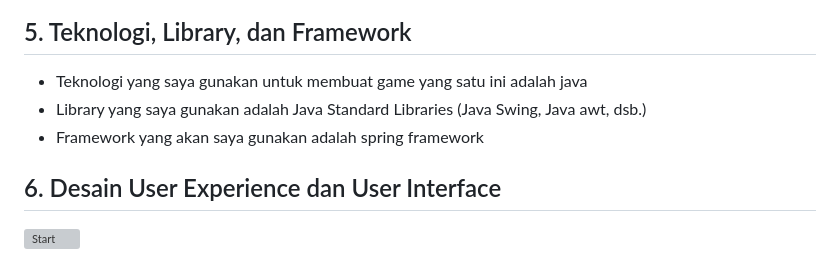
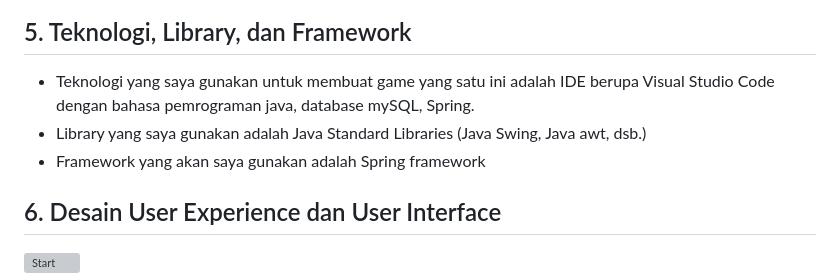
Before and after one commit to fadligg/fadligg.github.io, a Markdown page: JobInterview.md, the part around the change. Drawn GitHub-style; grey boxes are pictures that could not be loaded.

````diff
--- a/JobInterview.md
+++ b/JobInterview.md
@@ -108,9 +108,9 @@ flowchart TD
 ```
 
 ## 5. Teknologi, Library, dan Framework
-- Teknologi yang saya gunakan untuk membuat game yang satu ini adalah java
+- Teknologi yang saya gunakan untuk membuat game yang satu ini adalah IDE berupa Visual Studio Code dengan bahasa pemrograman java, database mySQL, Spring.
 - Library yang saya gunakan adalah Java Standard Libraries (Java Swing, Java awt, dsb.)
-- Framework yang akan saya gunakan adalah spring framework
+- Framework yang akan saya gunakan adalah Spring framework
 
 ## 6. Desain User Experience dan User Interface
 ![Start](https://github.com/fadligg/fadligg.github.io/assets/144420686/4f6b1e6e-22b7-413f-9b63-62eda599d444)
````
